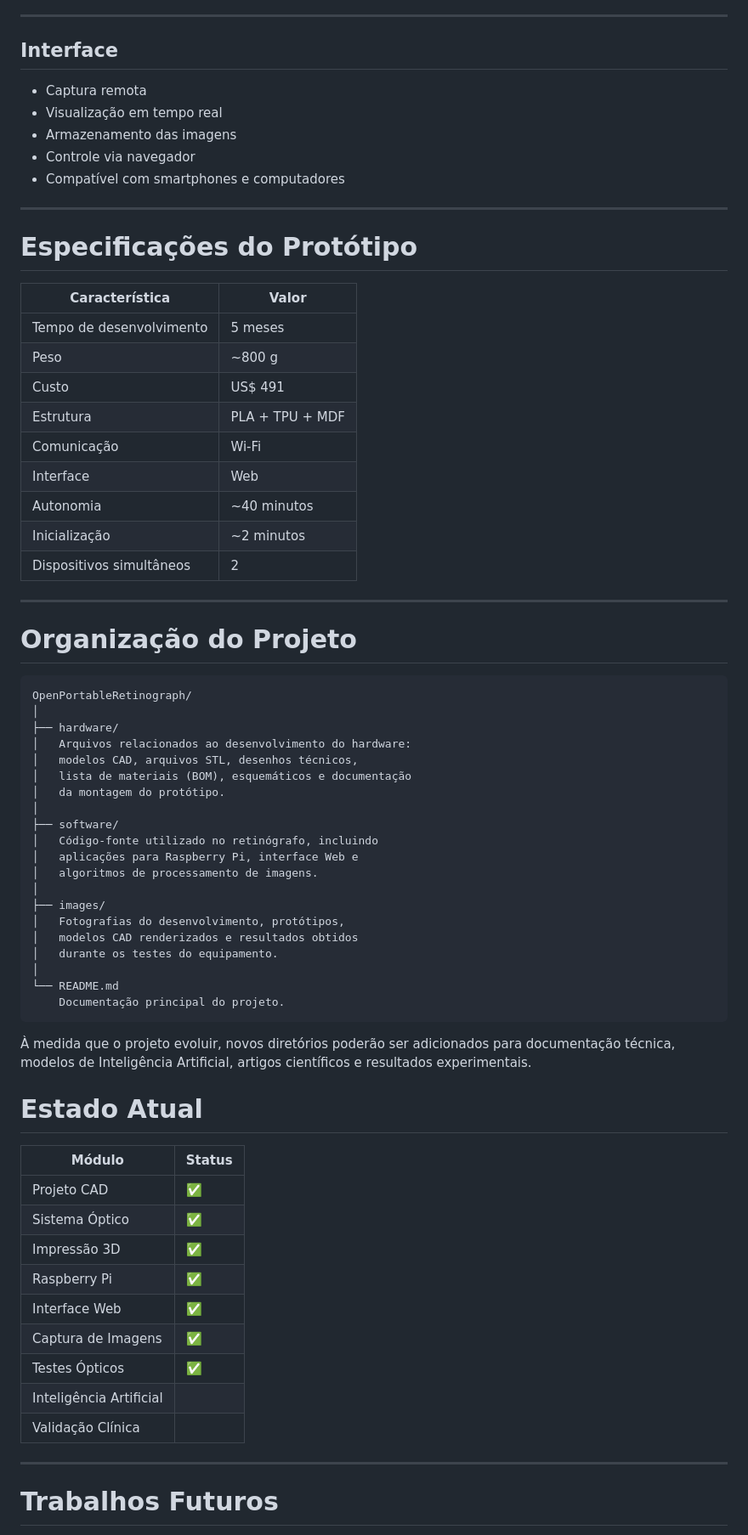
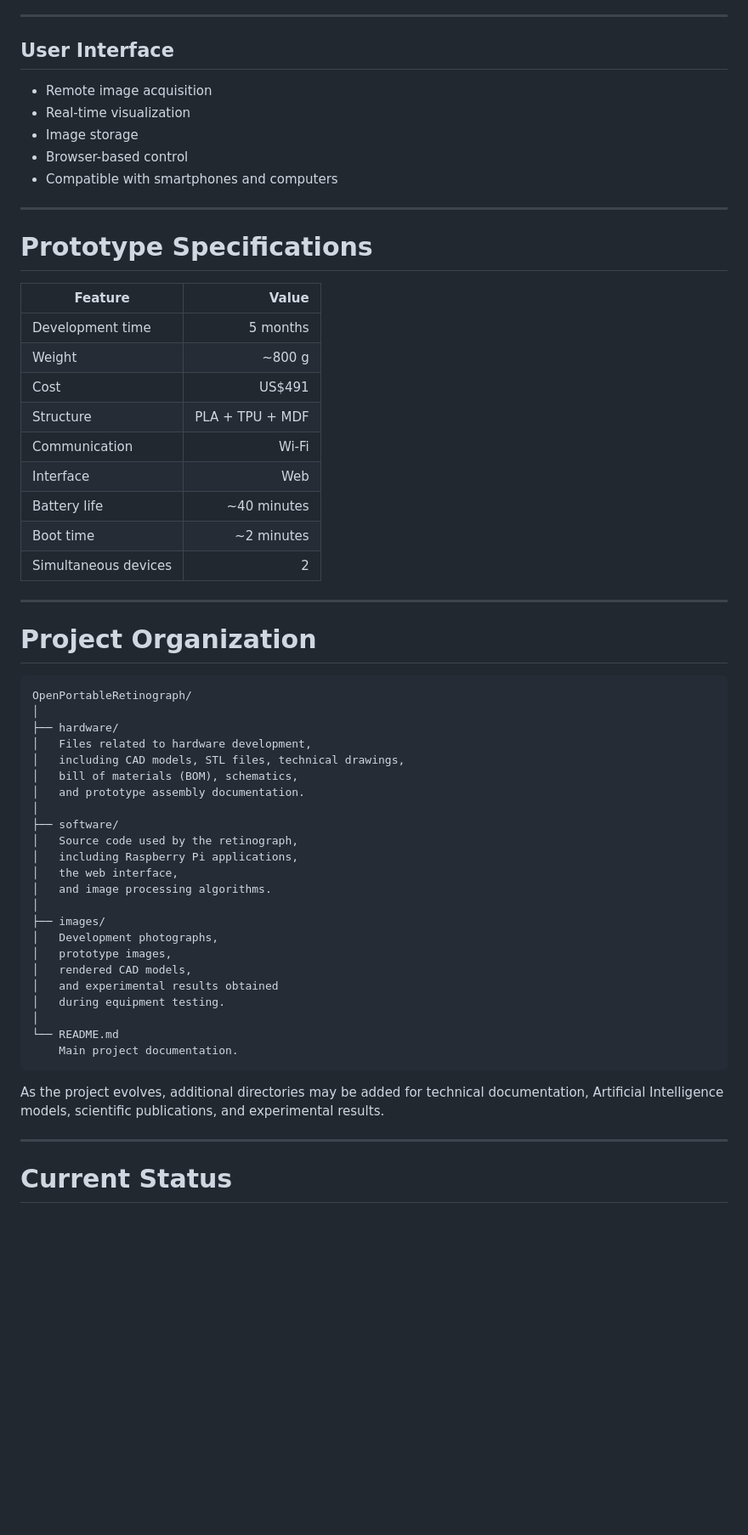
Before and after one commit to Silvio-Marques/OpenPortableRetinograph, a Markdown page: README.md, the part around one of its changes. Shown at 85% size. GitHub-like rendering; blank space fills up the shorter version.

````diff
--- a/README.md
+++ b/README.md
@@ -156,73 +160,63 @@ Versão atual
 
 ---
 
-## Interface
+## User Interface
 
-- Captura remota
-- Visualização em tempo real
-- Armazenamento das imagens
-- Controle via navegador
-- Compatível com smartphones e computadores
+* Remote image acquisition
+* Real-time visualization
+* Image storage
+* Browser-based control
+* Compatible with smartphones and computers
 
 ---
 
-# Especificações do Protótipo
+# Prototype Specifications
 
-| Característica | Valor |
-|----------------|-------|
-| Tempo de desenvolvimento | 5 meses |
-| Peso | ~800 g |
-| Custo | US\$ 491 |
-| Estrutura | PLA + TPU + MDF |
-| Comunicação | Wi-Fi |
-| Interface | Web |
-| Autonomia | ~40 minutos |
-| Inicialização | ~2 minutos |
-| Dispositivos simultâneos | 2 |
+| Feature              |           Value |
+| -------------------- | --------------: |
+| Development time     |        5 months |
+| Weight               |          ~800 g |
+| Cost                 |          US$491 |
+| Structure            | PLA + TPU + MDF |
+| Communication        |           Wi-Fi |
+| Interface            |             Web |
+| Battery life         |     ~40 minutes |
+| Boot time            |      ~2 minutes |
+| Simultaneous devices |               2 |
 
 ---
 
-# Organização do Projeto
+# Project Organization
 
-```
+```text
 OpenPortableRetinograph/
 │
 ├── hardware/
-│   Arquivos relacionados ao desenvolvimento do hardware:
-│   modelos CAD, arquivos STL, desenhos técnicos,
-│   lista de materiais (BOM), esquemáticos e documentação
-│   da montagem do protótipo.
+│   Files related to hardware development,
+│   including CAD models, STL files, technical drawings,
+│   bill of materials (BOM), schematics,
+│   and prototype assembly documentation.
 │
 ├── software/
-│   Código-fonte utilizado no retinógrafo, incluindo
-│   aplicações para Raspberry Pi, interface Web e
-│   algoritmos de processamento de imagens.
+│   Source code used by the retinograph,
+│   including Raspberry Pi applications,
+│   the web interface,
+│   and image processing algorithms.
 │
 ├── images/
-│   Fotografias do desenvolvimento, protótipos,
-│   modelos CAD renderizados e resultados obtidos
-│   durante os testes do equipamento.
+│   Development photographs,
+│   prototype images,
+│   rendered CAD models,
+│   and experimental results obtained
+│   during equipment testing.
 │
 └── README.md
-    Documentação principal do projeto.
+    Main project documentation.
 ```
 
-À medida que o projeto evoluir, novos diretórios poderão ser adicionados para documentação técnica, modelos de Inteligência Artificial, artigos científicos e resultados experimentais.
-# Estado Atual
-
-| Módulo | Status |
-|---------|--------|
-| Projeto CAD | ✅ |
-| Sistema Óptico | ✅ |
-| Impressão 3D | ✅ |
-| Raspberry Pi | ✅ |
-| Interface Web | ✅ |
-| Captura de Imagens | ✅ |
-| Testes Ópticos | ✅ |
-| Inteligência Artificial |  |
-| Validação Clínica |  |
+As the project evolves, additional directories may be added for technical documentation, Artificial Intelligence models, scientific publications, and experimental results.
 
 ---
 
-# Trabalhos Futuros
+# Current Status
 
````
Also changed, not shown: other parts of README.md (+113 -93 lines).
